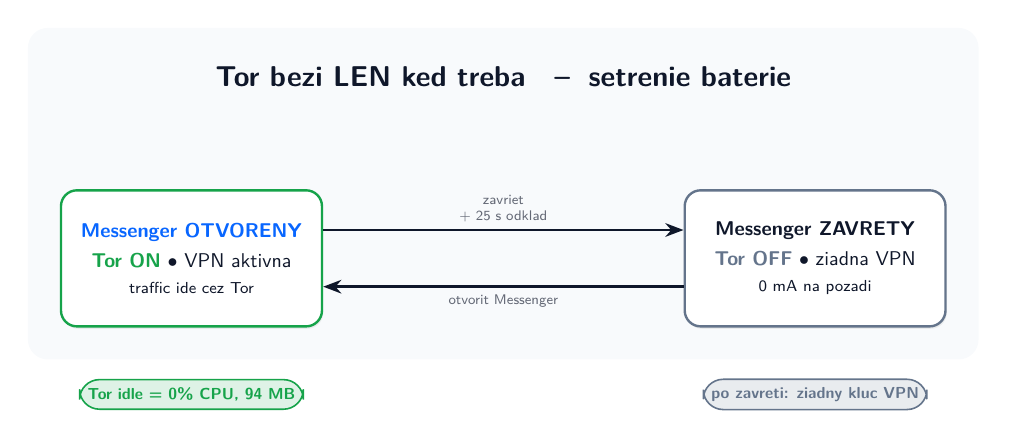
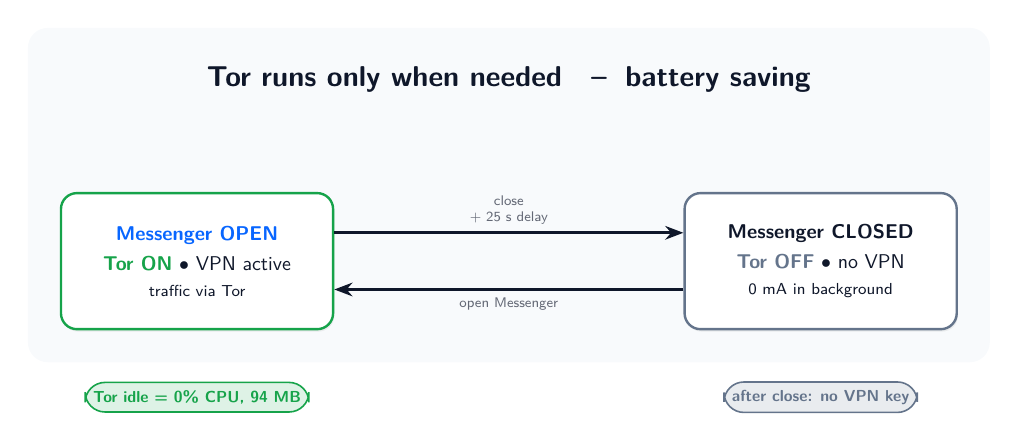
Before and after one commit to junkers4/messengerSlim, a LaTeX figure (tor-inject/docs/lifecycle.tex): the whole page. Compiled offline with XeLaTeX.

Commit message:
Unify docs into main README (English) + English TikZ diagrams
- Rewrite top-level README.md in English: Part 1 (Tor inside the APK, with
  architecture + battery diagrams, loop-breaker, kill-switch, verified table)
  and Part 2 (slim cut workflow). Nicer layout, tables.
- Translate TikZ diagrams (architecture, lifecycle) to English, recompile PNGs.
- Remove now-redundant tor-inject/README.md.

Co-Authored-By: Claude Opus 4.8 <noreply@anthropic.com>

```diff
--- a/tor-inject/docs/lifecycle.tex
+++ b/tor-inject/docs/lifecycle.tex
@@ -15,7 +15,7 @@
 \begin{tikzpicture}[
   font=\sffamily,
   state/.style={rounded corners=8pt, draw=#1, line width=1.2pt, fill=cCard, text=cInk,
-                align=center, inner sep=10pt, minimum width=46mm, minimum height=24mm,
+                align=center, inner sep=10pt, minimum width=48mm, minimum height=24mm,
                 drop shadow={shadow xshift=0.6pt, shadow yshift=-1.2pt, opacity=0.12}},
   arr/.style={-{Stealth[length=3.2mm]}, line width=1.5pt, draw=cInk},
   pill/.style={rounded corners=10pt, fill=#1!14, draw=#1, line width=0.8pt, text=#1,
@@ -24,25 +24,25 @@
 ]
 
 \node[font=\sffamily\Large\bfseries, text=cInk] (t) at (5.5,3.2)
-  {Tor bezi LEN ked treba \; --\; setrenie baterie};
+  {Tor runs only when needed \; --\; battery saving};
 
 % states
 \node[state=cOn]  (on)  at (0,0)
-  {\textbf{\textcolor{cMsg}{Messenger OTVORENY}}\\[3pt]
-   \textcolor{cOn}{\textbf{Tor ON}} $\bullet$ VPN aktivna\\[1pt]
-   \footnotesize traffic ide cez Tor};
+  {\textbf{\textcolor{cMsg}{Messenger OPEN}}\\[3pt]
+   \textcolor{cOn}{\textbf{Tor ON}} $\bullet$ VPN active\\[1pt]
+   \footnotesize traffic via Tor};
 \node[state=cOff] (off) at (11,0)
-  {\textbf{Messenger ZAVRETY}\\[3pt]
-   \textcolor{cOff}{\textbf{Tor OFF}} $\bullet$ ziadna VPN\\[1pt]
-   \footnotesize 0 mA na pozadi};
+  {\textbf{Messenger CLOSED}\\[3pt]
+   \textcolor{cOff}{\textbf{Tor OFF}} $\bullet$ no VPN\\[1pt]
+   \footnotesize 0 mA in background};
 
 % transitions
-\draw[arr] ($(on.east)+(0,0.5)$) -- node[above, note]{zavriet\\ + 25 s odklad} ($(off.west)+(0,0.5)$);
-\draw[arr] ($(off.west)-(0,0.5)$) -- node[below, note]{otvorit Messenger} ($(on.east)-(0,0.5)$);
+\draw[arr] ($(on.east)+(0,0.5)$) -- node[above, note]{close\\ + 25 s delay} ($(off.west)+(0,0.5)$);
+\draw[arr] ($(off.west)-(0,0.5)$) -- node[below, note]{open Messenger} ($(on.east)-(0,0.5)$);
 
 % chips
 \node[pill=cOn]    at (0,-2.4) {Tor idle = 0\% CPU, 94 MB};
-\node[pill=cOff]   at (11,-2.4){po zavreti: ziadny kluc VPN};
+\node[pill=cOff]   at (11,-2.4){after close: no VPN key};
 
 \begin{scope}[on background layer]
   \node[fill=cBg, rounded corners=10pt, fit=(t)(on)(off), inner sep=16pt] {};
```
Also changed, not shown: tor-inject/docs/architecture.tex (+12 -12 lines), README.md, tor-inject/README.md (deleted), tor-inject/docs/architecture.png, tor-inject/docs/lifecycle.png.
